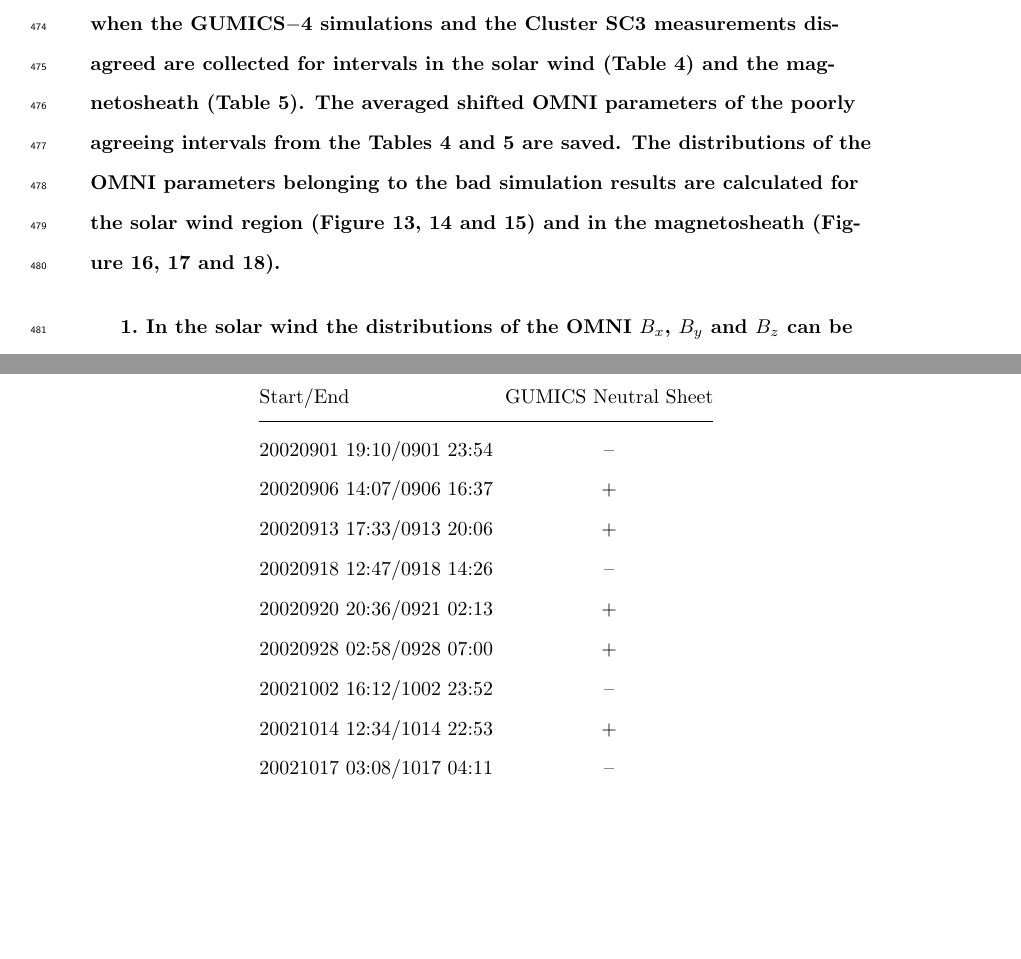
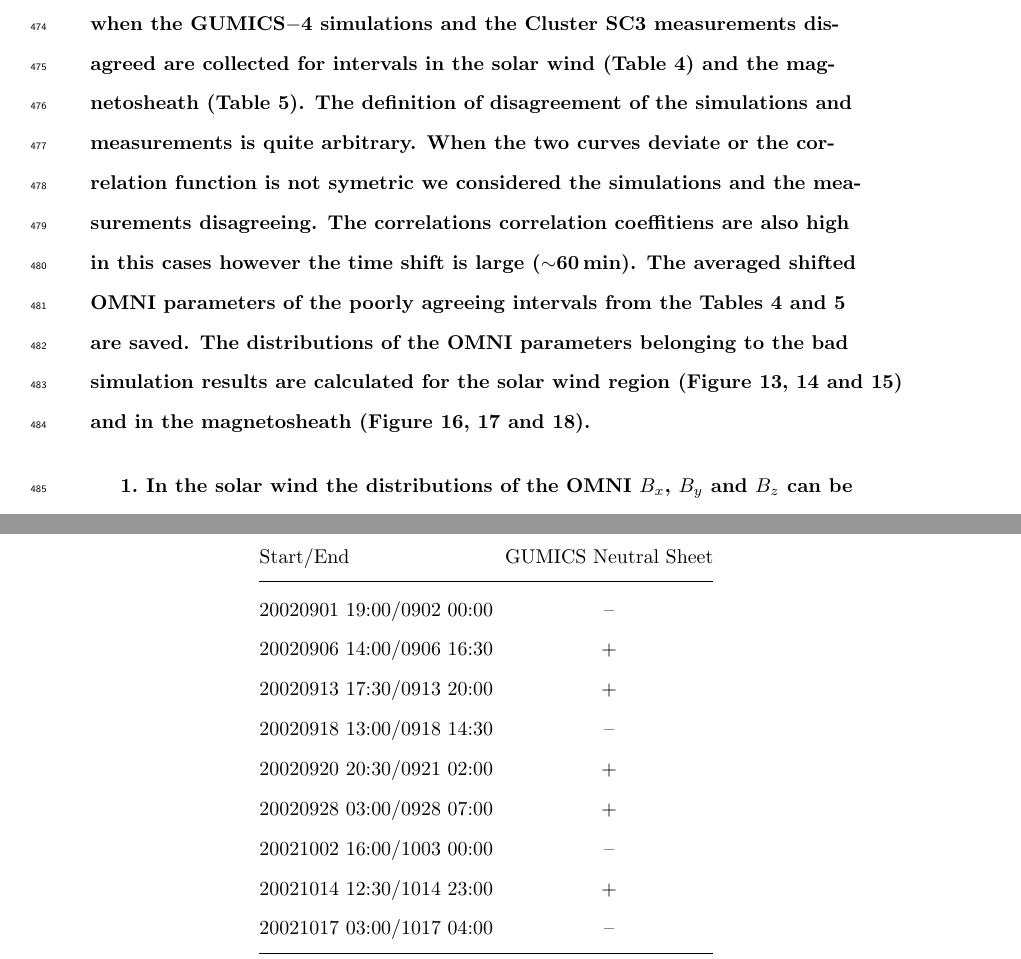
Before and after one commit to gfacsko/SWE-2021SW002807-paper, a LaTeX document (swe-2021-corr-tx.tex): two parts of pages 16 and 68 of 68, joined at a grey line, cut so that both start at the same text, the shorter picture padded with empty space. Compiled offline with pdfLaTeX.

Commit message:
March 19, 2021

```diff
--- a/swe-2021-corr-tx.tex
+++ b/swe-2021-corr-tx.tex
@@ -160,7 +160,7 @@ In the magnetosphere the GUMICS$-$4 does not work well. \textbf{[\dots]} GUMICS$
 
 \bf % Boldface
 
-The reason of \textbf{why} simulation results and \textbf{[\dots]} measurements \textbf{disagree} could be the code or the bad input parameters. During the 1-year run the distributions of the OMNI solar wind magnetic field $B_{x}$, $B_{y}$, $B_{z}$ components \del; solar wind velocity $V_{x}$, $V_{y}$ $V_{z}$ components \del and the solar wind $P$ dynamic pressure are calculated \del from January 29, 2002 to February 2, 2003 in GSE reference frame. \textbf{These distributions of the OMNI solar wind magnetic field $B_{x}$, $B_{y}$, $B_{z}$ components were overplotted by red in Figure~\ref{fig:swomnibxyz}a,~\ref{fig:swomnibxyz}d,~\ref{fig:swomnibxyz}g,~\ref{fig:swomnibxyz}j and Figure~\ref{fig:mshomnibxyz}a,~\ref{fig:mshomnibxyz}d,~\ref{fig:mshomnibxyz}g,~\ref{fig:mshomnibxyz}j; Figure~\ref{fig:swomnibxyz}b,~\ref{fig:swomnibxyz}e,~\ref{fig:swomnibxyz}h,~\ref{fig:swomnibxyz}k and Figure~\ref{fig:mshomnibxyz}b,~\ref{fig:mshomnibxyz}e,~\ref{fig:mshomnibxyz}h,~\ref{fig:mshomnibxyz}k; furthermore Figure~\ref{fig:swomnibxyz}c,~\ref{fig:swomnibxyz}f,~\ref{fig:swomnibxyz}i,~\ref{fig:swomnibxyz}l and Figure~\ref{fig:mshomnibxyz}c,~\ref{fig:mshomnibxyz}f,~\ref{fig:mshomnibxyz}i,~\ref{fig:mshomnibxyz}l. These distributions of the OMNI solar wind velocity $V_{x}$, $V_{y}$, $V_{z}$ components were overplotted by red in Figure~\ref{fig:swomnivxyz}a,~\ref{fig:swomnivxyz}d,~\ref{fig:swomnivxyz}g,~\ref{fig:swomnivxyz}j and Figure~\ref{fig:mshomnivxyz}a,~\ref{fig:mshomnivxyz}d,~\ref{fig:mshomnivxyz}g,~\ref{fig:mshomnivxyz}j; Figure~\ref{fig:swomnivxyz}b,~\ref{fig:swomnivxyz}e,~\ref{fig:swomnivxyz}h,~\ref{fig:swomnivxyz}k and Figure~\ref{fig:mshomnivxyz}b,~\ref{fig:mshomnivxyz}e,~\ref{fig:mshomnivxyz}h,~\ref{fig:mshomnivxyz}k; furthermore Figure~\ref{fig:swomnivxyz}c,~\ref{fig:swomnivxyz}f,~\ref{fig:swomnivxyz}i,~\ref{fig:swomnivxyz}l and Figure~\ref{fig:mshomnivxyz}c,~\ref{fig:mshomnivxyz}f,~\ref{fig:mshomnivxyz}i,~\ref{fig:mshomnivxyz}l. These distributions of the P solar wind pressure calculated from the OMNI solar wind parameters were overplotted by red in Figure~\ref{fig:swomnip}a,~\ref{fig:swomnip}b,~\ref{fig:swomnip}c,~\ref{fig:swomnip}d and Figure~\ref{fig:mshomnip}a,~\ref{fig:mshomnip}b,~\ref{fig:mshomnip}c,~\ref{fig:mshomnip}d.} The intervals when the GUMICS$-$4 simulations and the Cluster SC3 measurements disagreed are collected for intervals in the solar wind (Table~\ref{tab:omnisw}) and the magnetosheath (Table~\ref{tab:omnimsh}). The averaged shifted OMNI parameters of the poorly agreeing intervals from the Tables~\ref{tab:omnisw}~and~\ref{tab:omnimsh} are saved. The distributions of the OMNI parameters belonging to the bad simulation results are calculated for the solar wind region (Figure~\ref{fig:swomnibxyz},~\ref{fig:swomnivxyz}~and~\ref{fig:swomnip}) and in the magnetosheath (Figure~\ref{fig:mshomnibxyz},~\ref{fig:mshomnivxyz}~and~\ref{fig:mshomnip}).
+The reason of \textbf{why} simulation results and \textbf{[\dots]} measurements \textbf{disagree} could be the code or the bad input parameters. During the 1-year run the distributions of the OMNI solar wind magnetic field $B_{x}$, $B_{y}$, $B_{z}$ components \del; solar wind velocity $V_{x}$, $V_{y}$ $V_{z}$ components \del and the solar wind $P$ dynamic pressure are calculated \del from January 29, 2002 to February 2, 2003 in GSE reference frame. \textbf{These distributions of the OMNI solar wind magnetic field $B_{x}$, $B_{y}$, $B_{z}$ components were overplotted by red in Figure~\ref{fig:swomnibxyz}a,~\ref{fig:swomnibxyz}d,~\ref{fig:swomnibxyz}g,~\ref{fig:swomnibxyz}j and Figure~\ref{fig:mshomnibxyz}a,~\ref{fig:mshomnibxyz}d,~\ref{fig:mshomnibxyz}g,~\ref{fig:mshomnibxyz}j; Figure~\ref{fig:swomnibxyz}b,~\ref{fig:swomnibxyz}e,~\ref{fig:swomnibxyz}h,~\ref{fig:swomnibxyz}k and Figure~\ref{fig:mshomnibxyz}b,~\ref{fig:mshomnibxyz}e,~\ref{fig:mshomnibxyz}h,~\ref{fig:mshomnibxyz}k; furthermore Figure~\ref{fig:swomnibxyz}c,~\ref{fig:swomnibxyz}f,~\ref{fig:swomnibxyz}i,~\ref{fig:swomnibxyz}l and Figure~\ref{fig:mshomnibxyz}c,~\ref{fig:mshomnibxyz}f,~\ref{fig:mshomnibxyz}i,~\ref{fig:mshomnibxyz}l. These distributions of the OMNI solar wind velocity $V_{x}$, $V_{y}$, $V_{z}$ components were overplotted by red in Figure~\ref{fig:swomnivxyz}a,~\ref{fig:swomnivxyz}d,~\ref{fig:swomnivxyz}g,~\ref{fig:swomnivxyz}j and Figure~\ref{fig:mshomnivxyz}a,~\ref{fig:mshomnivxyz}d,~\ref{fig:mshomnivxyz}g,~\ref{fig:mshomnivxyz}j; Figure~\ref{fig:swomnivxyz}b,~\ref{fig:swomnivxyz}e,~\ref{fig:swomnivxyz}h,~\ref{fig:swomnivxyz}k and Figure~\ref{fig:mshomnivxyz}b,~\ref{fig:mshomnivxyz}e,~\ref{fig:mshomnivxyz}h,~\ref{fig:mshomnivxyz}k; furthermore Figure~\ref{fig:swomnivxyz}c,~\ref{fig:swomnivxyz}f,~\ref{fig:swomnivxyz}i,~\ref{fig:swomnivxyz}l and Figure~\ref{fig:mshomnivxyz}c,~\ref{fig:mshomnivxyz}f,~\ref{fig:mshomnivxyz}i,~\ref{fig:mshomnivxyz}l. These distributions of the P solar wind pressure calculated from the OMNI solar wind parameters were overplotted by red in Figure~\ref{fig:swomnip}a,~\ref{fig:swomnip}b,~\ref{fig:swomnip}c,~\ref{fig:swomnip}d and Figure~\ref{fig:mshomnip}a,~\ref{fig:mshomnip}b,~\ref{fig:mshomnip}c,~\ref{fig:mshomnip}d.} The intervals when the GUMICS$-$4 simulations and the Cluster SC3 measurements disagreed are collected for intervals in the solar wind (Table~\ref{tab:omnisw}) and the magnetosheath (Table~\ref{tab:omnimsh}). \textbf{The definition of disagreement of the simulations and measurements is quite arbitrary. When the two curves deviate or the correlation function is not symetric we considered the simulations and the measurements disagreeing. The correlations correlation coeffitiens are also high in this cases however the time shift is large ($\sim$60\,min).} The averaged shifted OMNI parameters of the poorly agreeing intervals from the Tables~\ref{tab:omnisw}~and~\ref{tab:omnimsh} are saved. The distributions of the OMNI parameters belonging to the bad simulation results are calculated for the solar wind region (Figure~\ref{fig:swomnibxyz},~\ref{fig:swomnivxyz}~and~\ref{fig:swomnip}) and in the magnetosheath (Figure~\ref{fig:mshomnibxyz},~\ref{fig:mshomnivxyz}~and~\ref{fig:mshomnip}).
 \begin{enumerate}
 \item In the solar wind the distributions of the OMNI $B_{x}$, $B_{y}$ and $B_{z}$ can be compared \textbf{i}n Figure~\ref{fig:swomnibxyz}a,~\ref{fig:swomnibxyz}d,~\ref{fig:swomnibxyz}g,~\ref{fig:swomnibxyz}j; Figure~\ref{fig:swomnibxyz}b,~\ref{fig:swomnibxyz}e,~\ref{fig:swomnibxyz}h,~\ref{fig:swomnibxyz}k; furthermore \textbf{i}n Figure~\ref{fig:swomnibxyz}c,~\ref{fig:swomnibxyz}f,~\ref{fig:swomnibxyz}i,~\ref{fig:swomnibxyz}l.
 \begin{enumerate}
@@ -1060,15 +1060,15 @@ Start/End & GUMICS Magnetopause \\
 \hline
 Start/End & GUMICS Neutral Sheet\\
 \hline
-20020901 19:10/0901 23:54 & -- \\
-20020906 14:07/0906 16:37 & + \\
-20020913 17:33/0913 20:06 & + \\
-20020918 12:47/0918 14:26 & -- \\
-20020920 20:36/0921 02:13 & + \\
-20020928 02:58/0928 07:00 & + \\
-20021002 16:12/1002 23:52 & -- \\
-20021014 12:34/1014 22:53 & + \\
-20021017 03:08/1017 04:11 & -- \\
+20020901 19:00/0902 00:00 & -- \\
+20020906 14:00/0906 16:30 & + \\
+20020913 17:30/0913 20:00 & + \\
+20020918 13:00/0918 14:30 & -- \\
+20020920 20:30/0921 02:00 & + \\
+20020928 03:00/0928 07:00 & + \\
+20021002 16:00/1003 00:00 & -- \\
+20021014 12:30/1014 23:00 & + \\
+20021017 03:00/1017 04:00 & -- \\
 \hline
 \end{tabular}
 \caption{Intervals around the studied neutral sheet crossings in the tail. The Cluster SC3 crossed the neutral sheet in all cases. The 2nd column shows whether the neutral sheet is visible in the GUMICS$-$4 simulations. \label{tab:ns}}
```
Also changed, not shown: swe-2021-corr-f15.eps, swe-2021-corr-f18.eps, swe-2021-corr-f19.eps, swe-2021-corr-tx.tex (6 more changed lines).
